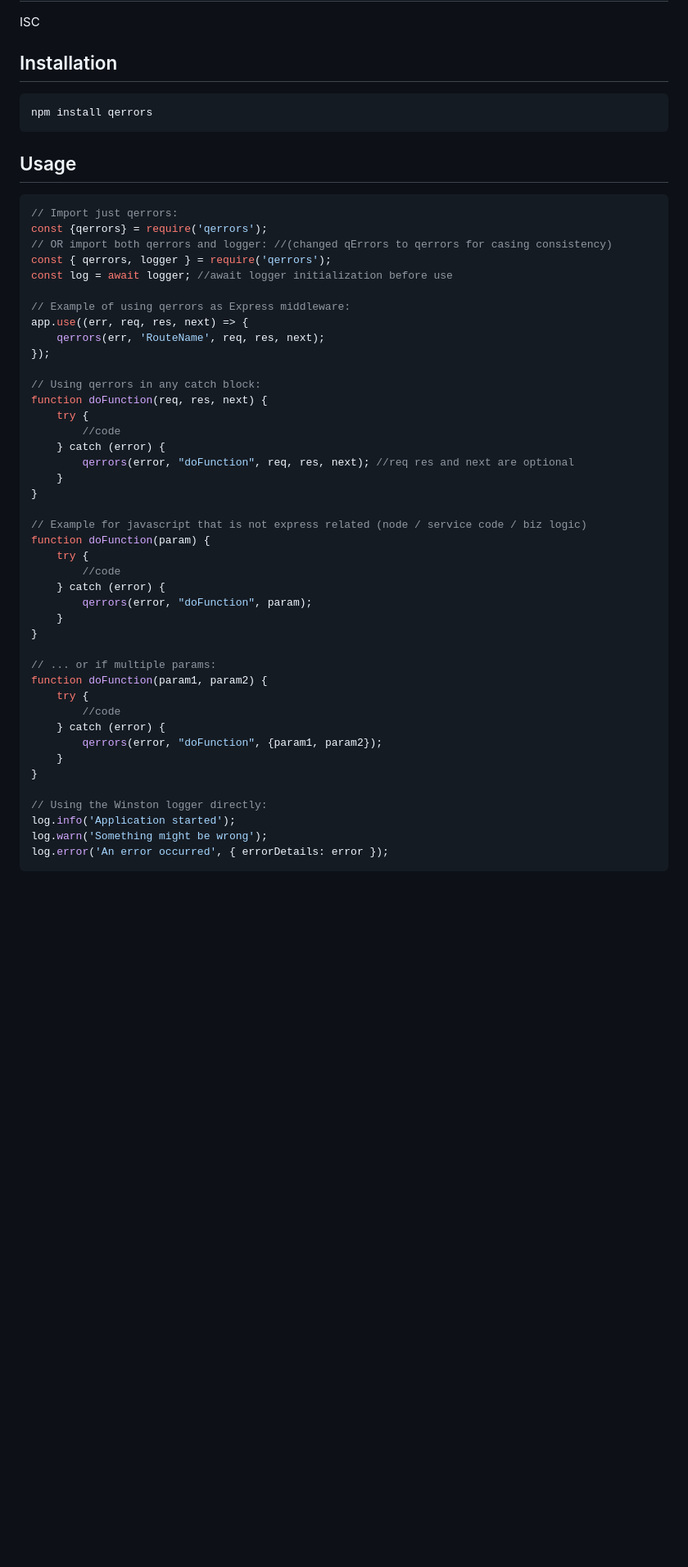
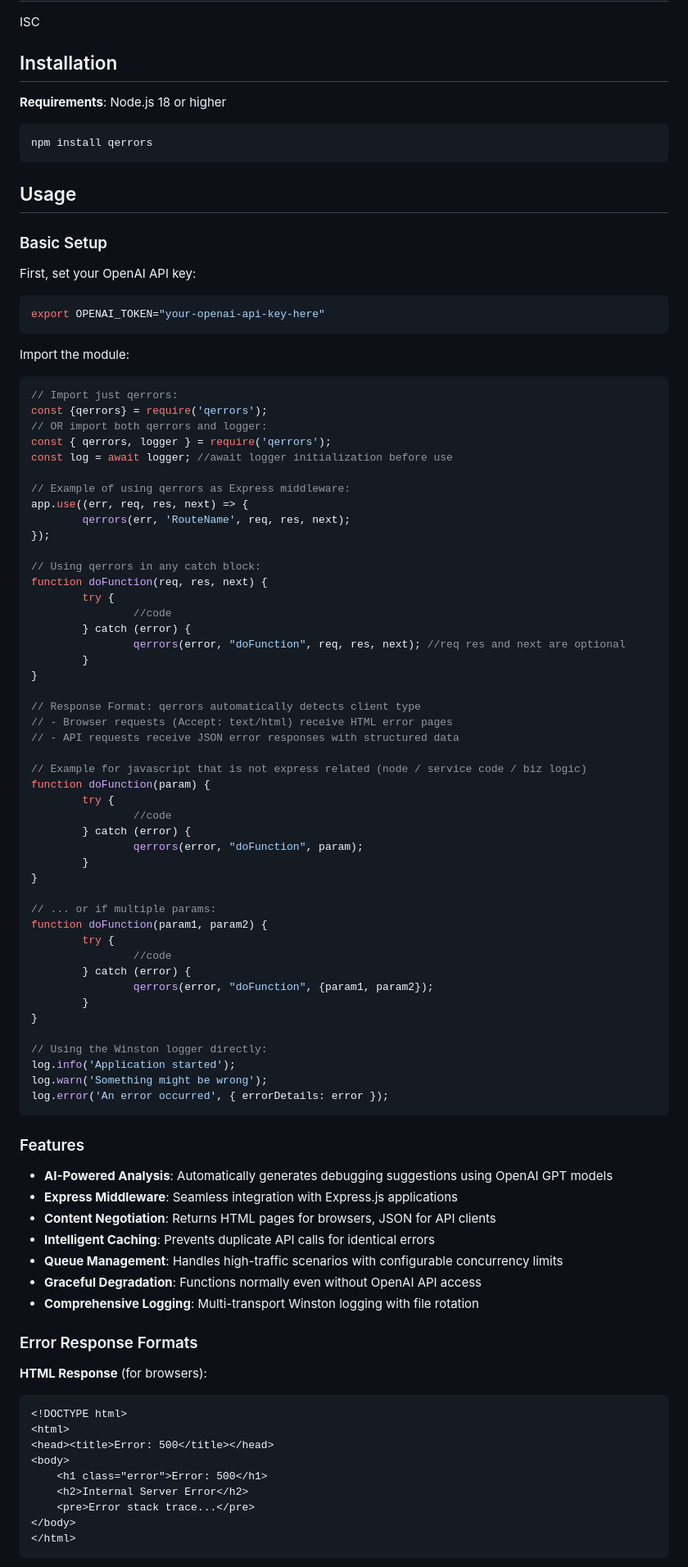
Before and after one commit to Bijikyu/qerrors, a Markdown page: README.md, the part around one of its changes. Shown at 82% size. Rendered like a GitHub page; blank space fills up the shorter version.

````diff
--- a/README.md
+++ b/README.md
@@ -97,49 +97,63 @@ ISC
 
 ## Installation
 
+**Requirements**: Node.js 18 or higher
+
 ```bash
 npm install qerrors
 ```
 
 ## Usage
 
+### Basic Setup
+
+First, set your OpenAI API key:
+```bash
+export OPENAI_TOKEN="your-openai-api-key-here"
+```
+
+Import the module:
 ```javascript
 // Import just qerrors:
 const {qerrors} = require('qerrors');
-// OR import both qerrors and logger: //(changed qErrors to qerrors for casing consistency)
+// OR import both qerrors and logger:
 const { qerrors, logger } = require('qerrors');
 const log = await logger; //await logger initialization before use
 
 // Example of using qerrors as Express middleware:
 app.use((err, req, res, next) => {
-	qerrors(err, 'RouteName', req, res, next);
+        qerrors(err, 'RouteName', req, res, next);
 });
 
 // Using qerrors in any catch block:
 function doFunction(req, res, next) {
-	try {
-		//code
-	} catch (error) {
-		qerrors(error, "doFunction", req, res, next); //req res and next are optional
-	}
+        try {
+                //code
+        } catch (error) {
+                qerrors(error, "doFunction", req, res, next); //req res and next are optional
+        }
 }
+
+// Response Format: qerrors automatically detects client type
+// - Browser requests (Accept: text/html) receive HTML error pages
+// - API requests receive JSON error responses with structured data
 
 // Example for javascript that is not express related (node / service code / biz logic)
 function doFunction(param) {
-	try {
-		//code
-	} catch (error) {
-		qerrors(error, "doFunction", param);
-	}
+        try {
+                //code
+        } catch (error) {
+                qerrors(error, "doFunction", param);
+        }
 }
 
 // ... or if multiple params:
 function doFunction(param1, param2) {
-	try {
-		//code
-	} catch (error) {
-		qerrors(error, "doFunction", {param1, param2});
-	}
+        try {
+                //code
+        } catch (error) {
+                qerrors(error, "doFunction", {param1, param2});
+        }
 }
 
 // Using the Winston logger directly:
@@ -148,3 +162,28 @@ log.warn('Something might be wrong');
 log.error('An error occurred', { errorDetails: error });
 ```
 
+### Features
+
+- **AI-Powered Analysis**: Automatically generates debugging suggestions using OpenAI GPT models
+- **Express Middleware**: Seamless integration with Express.js applications
+- **Content Negotiation**: Returns HTML pages for browsers, JSON for API clients
+- **Intelligent Caching**: Prevents duplicate API calls for identical errors
+- **Queue Management**: Handles high-traffic scenarios with configurable concurrency limits
+- **Graceful Degradation**: Functions normally even without OpenAI API access
+- **Comprehensive Logging**: Multi-transport Winston logging with file rotation
+
+### Error Response Formats
+
+**HTML Response** (for browsers):
+```html
+<!DOCTYPE html>
+<html>
+<head><title>Error: 500</title></head>
+<body>
+    <h1 class="error">Error: 500</h1>
+    <h2>Internal Server Error</h2>
+    <pre>Error stack trace...</pre>
+</body>
+</html>
+```
+
````
Also changed, not shown: other parts of README.md (+25 -8 lines).
